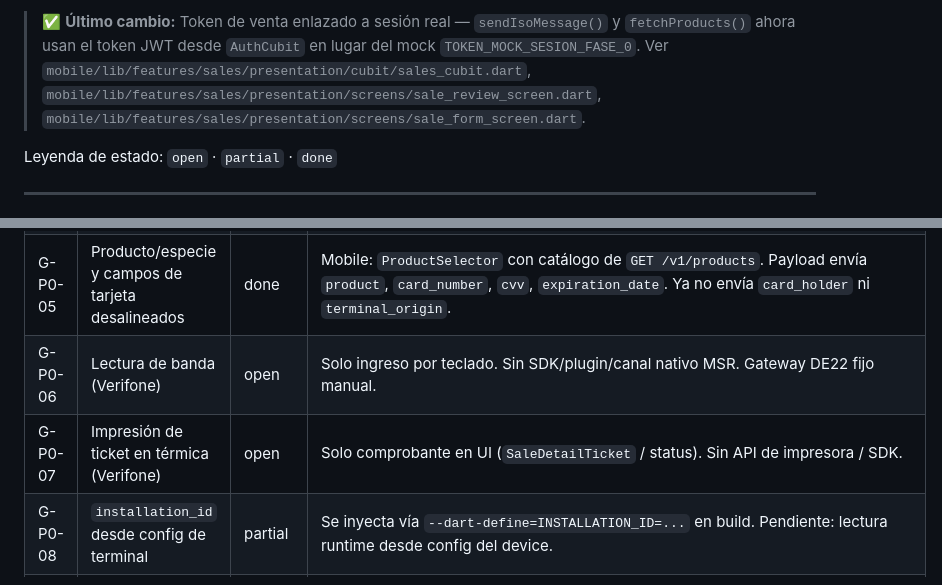
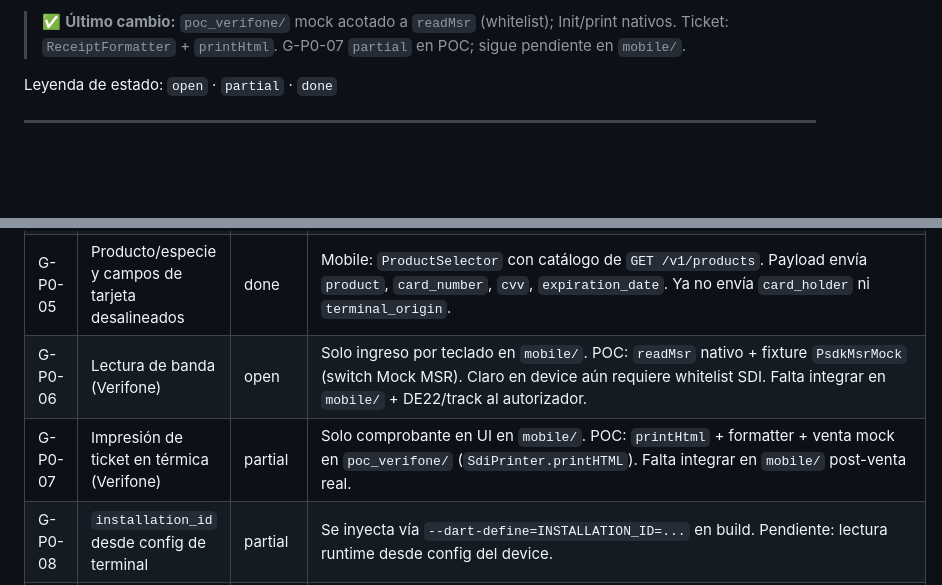
Before and after one commit to Lirico/solidaridad_app, a Markdown page: docs/gaps.md, 2 parts joined by grey strips. Rendered like a GitHub page; blank space fills up the shorter version.

Commit message:
Update gaps for poc_verifone MSR mock and thermal print.
Co-authored-by: Cursor <cursoragent@cursor.com>

```diff
--- a/docs/gaps.md
+++ b/docs/gaps.md
@@ -8,5 +8,7 @@ repositorio. **Actualizar este documento en cada cambio implementado** (ver
 
-> ✅ **Último cambio:** Token de venta enlazado a sesión real — `sendIsoMessage()` y `fetchProducts()` ahora usan el token JWT desde `AuthCubit` en lugar del mock `TOKEN_MOCK_SESION_FASE_0`. Ver `mobile/lib/features/sales/presentation/cubit/sales_cubit.dart`, `mobile/lib/features/sales/presentation/screens/sale_review_screen.dart`, `mobile/lib/features/sales/presentation/screens/sale_form_screen.dart`.
+> ✅ **Último cambio:** `poc_verifone/` mock acotado a `readMsr` (whitelist);
+> Init/print nativos. Ticket: `ReceiptFormatter` + `printHtml`. G-P0-07
+> `partial` en POC; sigue pendiente en `mobile/`.
 
 Leyenda de estado: `open` · `partial` · `done`
 
@@ -30,8 +32,8 @@ Verifone (banda + térmica).
 | G-P0-03 | Token de venta no enlazado a sesión real | done | `SalesCubit.loadHistory()`, `sendIsoMessage()` y `fetchProducts()` reciben el token JWT desde `AuthCubit`. Ver `mobile/lib/features/sales/presentation/cubit/sales_cubit.dart`, `mobile/lib/features/sales/presentation/screens/sale_review_screen.dart`, `mobile/lib/features/sales/presentation/screens/sale_form_screen.dart`. |
 | G-P0-04 | Sin listado/detalle de transacciones en API | done | `GET /v1/transactions` con paginación (limit/offset) implementado, filtrado por terminal (`installation_id`). Frontend reemplazó mock por datos reales. Ver `api/presentation/controllers/transactions_controller.py` y `mobile/lib/features/history/presentation/screens/sales_history_screen.dart`. |
 | G-P0-05 | Producto/especie y campos de tarjeta desalineados | done | Mobile: `ProductSelector` con catálogo de `GET /v1/products`. Payload envía `product`, `card_number`, `cvv`, `expiration_date`. Ya no envía `card_holder` ni `terminal_origin`. |
-| G-P0-06 | Lectura de banda (Verifone) | open | Solo ingreso por teclado. Sin SDK/plugin/canal nativo MSR. Gateway DE22 fijo manual. |
-| G-P0-07 | Impresión de ticket en térmica (Verifone) | open | Solo comprobante en UI (`SaleDetailTicket` / status). Sin API de impresora / SDK. |
+| G-P0-06 | Lectura de banda (Verifone) | open | Solo ingreso por teclado en `mobile/`. POC: `readMsr` nativo + fixture `PsdkMsrMock` (switch Mock MSR). Claro en device aún requiere whitelist SDI. Falta integrar en `mobile/` + DE22/track al autorizador. |
+| G-P0-07 | Impresión de ticket en térmica (Verifone) | partial | Solo comprobante en UI en `mobile/`. POC: `printHtml` + formatter + venta mock en `poc_verifone/` (`SdiPrinter.printHTML`). Falta integrar en `mobile/` post-venta real. |
 | G-P0-08 | `installation_id` desde config de terminal | partial | Se inyecta vía `--dart-define=INSTALLATION_ID=...` en build. Pendiente: lectura runtime desde config del device. |
 | G-P0-09 | Android bloquea conexiones HTTP / red a backend local | done | Faltaban `INTERNET` permission y `usesCleartextTraffic="true"` en `AndroidManifest.xml` de main. También se agregó CORS (`CORSMiddleware`) en API para compatibilidad web futura. |
 | G-P0-10 | ApiConfig usaba IP fija `10.0.2.2` incompatible con web y dispositivos reales | done | `SalesRepository` ahora usa `ApiConfig.baseUrl` igual que `AuthRepository`. URL hardcodeada a prod reemplazada por la configuración de ambiente (`--dart-define` o detección de plataforma). Ver `mobile/lib/features/sales/data/sales_repository.dart`. |
```
Also changed, not shown: other parts of docs/gaps.md (+1 -1 lines).
